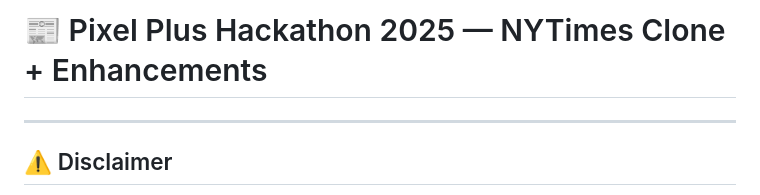
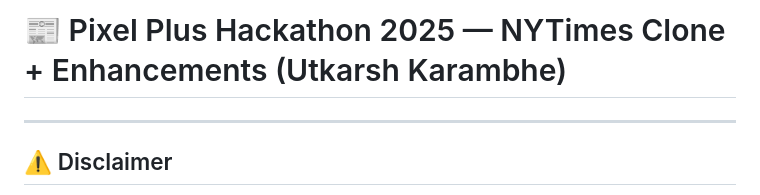
Before and after one commit to Utkarsh-Karambhe/The_New_York_Times_Clone, a Markdown page: README.md, the part around the change. Rendered like a GitHub page.

```diff
--- a/README.md
+++ b/README.md
@@ -1,4 +1,4 @@
-# 📰 Pixel Plus Hackathon 2025 — NYTimes Clone + Enhancements
+# 📰 Pixel Plus Hackathon 2025 — NYTimes Clone + Enhancements (Utkarsh Karambhe)
 
 ---
 
```
